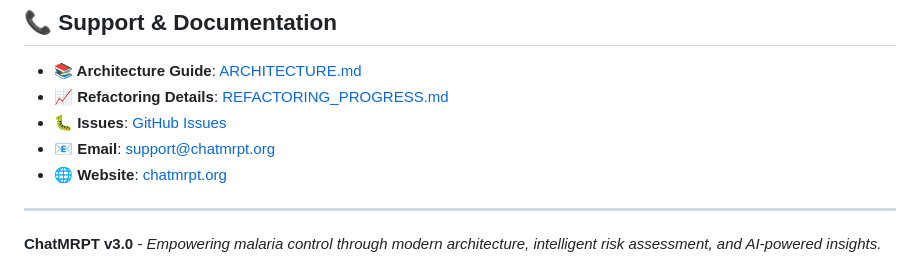
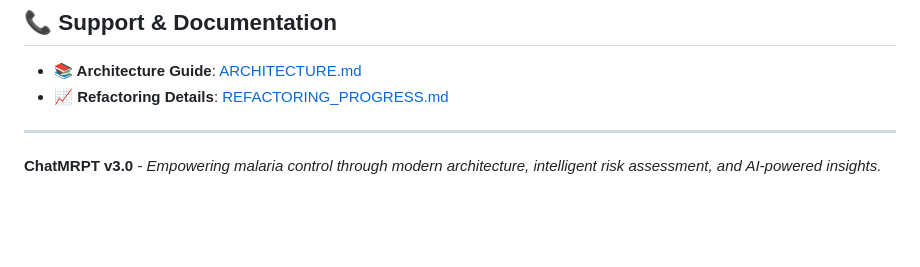
Before and after one commit to urban-malaria/ChatMRPT, a Markdown page: README.md, the part around the change. Drawn GitHub-style; blank space fills up the shorter version.

```diff
--- a/README.md
+++ b/README.md
@@ -350,9 +350,7 @@ This project is licensed under the **MIT License** - see the [LICENSE](LICENSE)
 
 - **📚 Architecture Guide**: [ARCHITECTURE.md](./ARCHITECTURE.md)
 - **📈 Refactoring Details**: [REFACTORING_PROGRESS.md](./REFACTORING_PROGRESS.md)
-- **🐛 Issues**: [GitHub Issues](https://github.com/your-org/ChatMRPT/issues)
-- **📧 Email**: support@chatmrpt.org
-- **🌐 Website**: [chatmrpt.org](https://chatmrpt.org)
+
 
 ---
 
```
